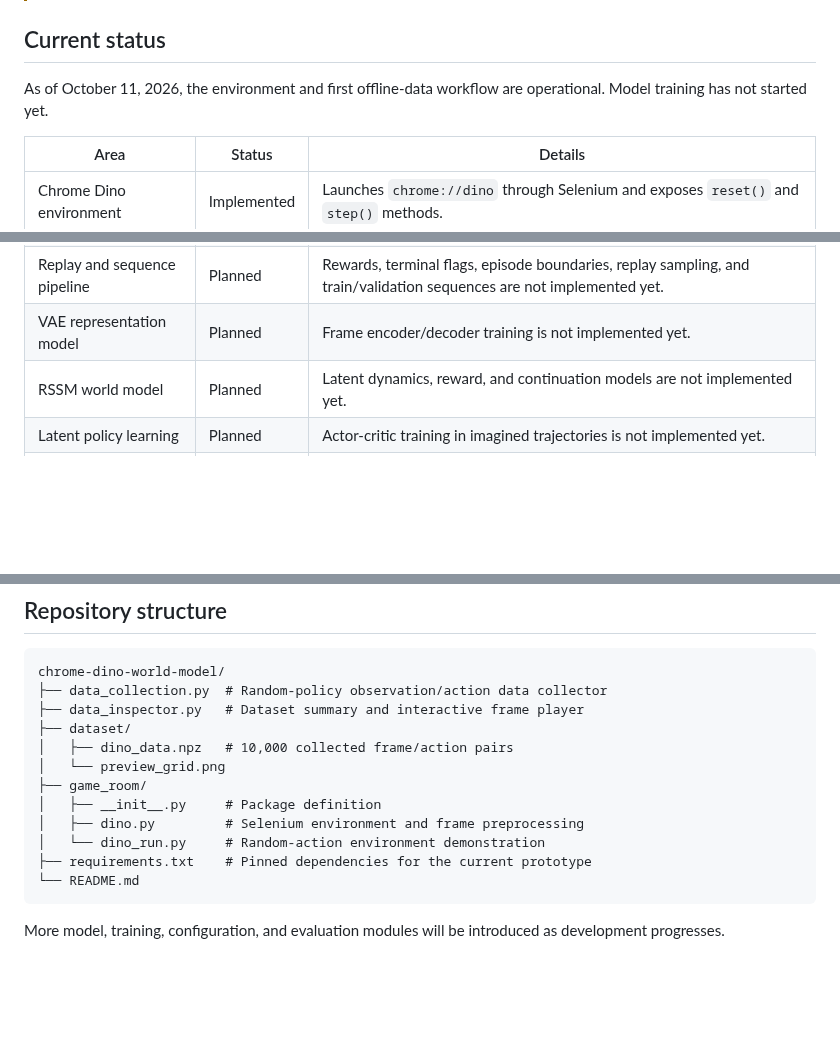
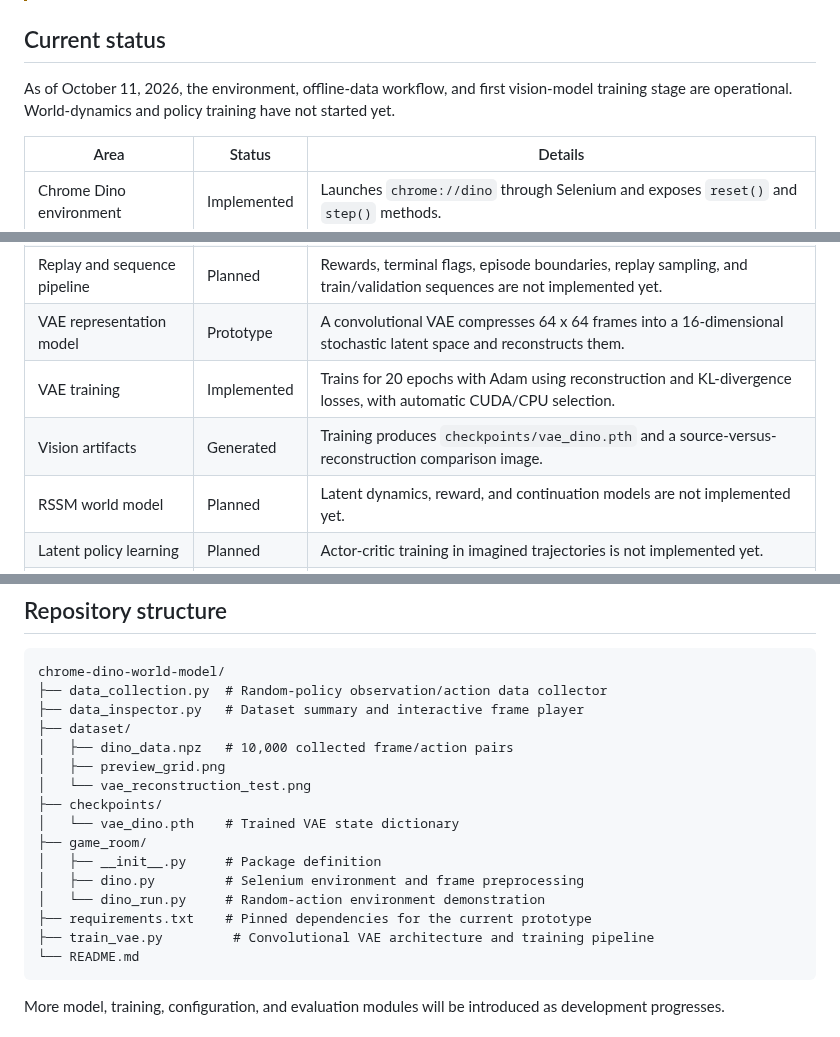
Before and after one commit to blackburn3333/chrome-dino-world-model, a Markdown page: README.md, 3 parts joined by grey strips. Drawn GitHub-style; blank space fills up the shorter version.

````diff
--- a/README.md
+++ b/README.md
@@ -17,8 +17,9 @@ real game for every training step.
 
 ## Current status
 
-As of October 11, 2026, the environment and first offline-data workflow are
-operational. Model training has not started yet.
+As of October 11, 2026, the environment, offline-data workflow, and first
+vision-model training stage are operational. World-dynamics and policy training
+have not started yet.
 
 | Area | Status | Details |
 | --- | --- | --- |
@@ -31,7 +32,9 @@ operational. Model training has not started yet.
 | Collected dataset | Available | Includes 10,000 aligned frame/action samples in `dataset/dino_data.npz` and a 5 x 5 preview grid. |
 | Dataset inspector | Implemented | Reports shapes, dtypes, and action distribution and provides interactive frame-by-frame playback. |
 | Replay and sequence pipeline | Planned | Rewards, terminal flags, episode boundaries, replay sampling, and train/validation sequences are not implemented yet. |
-| VAE representation model | Planned | Frame encoder/decoder training is not implemented yet. |
+| VAE representation model | Prototype | A convolutional VAE compresses 64 x 64 frames into a 16-dimensional stochastic latent space and reconstructs them. |
+| VAE training | Implemented | Trains for 20 epochs with Adam using reconstruction and KL-divergence losses, with automatic CUDA/CPU selection. |
+| Vision artifacts | Generated | Training produces `checkpoints/vae_dino.pth` and a source-versus-reconstruction comparison image. |
 | RSSM world model | Planned | Latent dynamics, reward, and continuation models are not implemented yet. |
 | Latent policy learning | Planned | Actor-critic training in imagined trajectories is not implemented yet. |
 | Evaluation and tests | Planned | Reproducible benchmarks and automated tests still need to be added. |
@@ -56,12 +59,16 @@ chrome-dino-world-model/
 ├── data_inspector.py   # Dataset summary and interactive frame player
 ├── dataset/
 │   ├── dino_data.npz   # 10,000 collected frame/action pairs
-│   └── preview_grid.png
+│   ├── preview_grid.png
+│   └── vae_reconstruction_test.png
+├── checkpoints/
+│   └── vae_dino.pth    # Trained VAE state dictionary
 ├── game_room/
 │   ├── __init__.py     # Package definition
 │   ├── dino.py         # Selenium environment and frame preprocessing
 │   └── dino_run.py     # Random-action environment demonstration
 ├── requirements.txt    # Pinned dependencies for the current prototype
+├── train_vae.py         # Convolutional VAE architecture and training pipeline
 └── README.md
 ```
 
````
Also changed, not shown: other parts of README.md (+36 -7 lines), dataset/vae_reconstruction_test.png (added), 3 other files.
